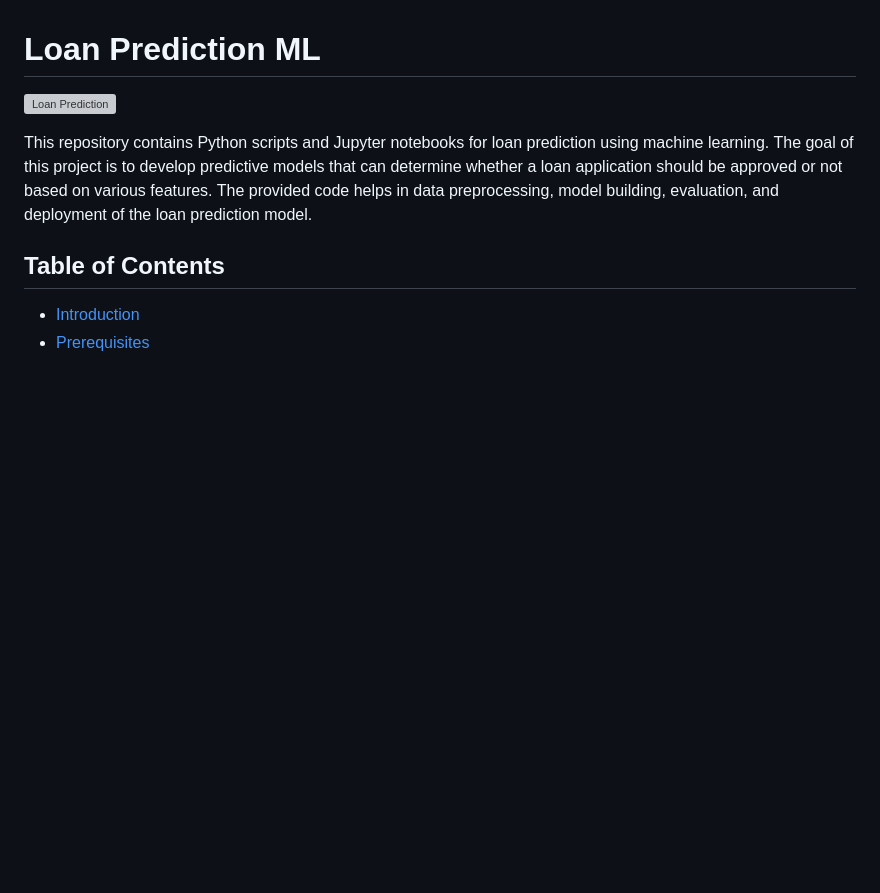
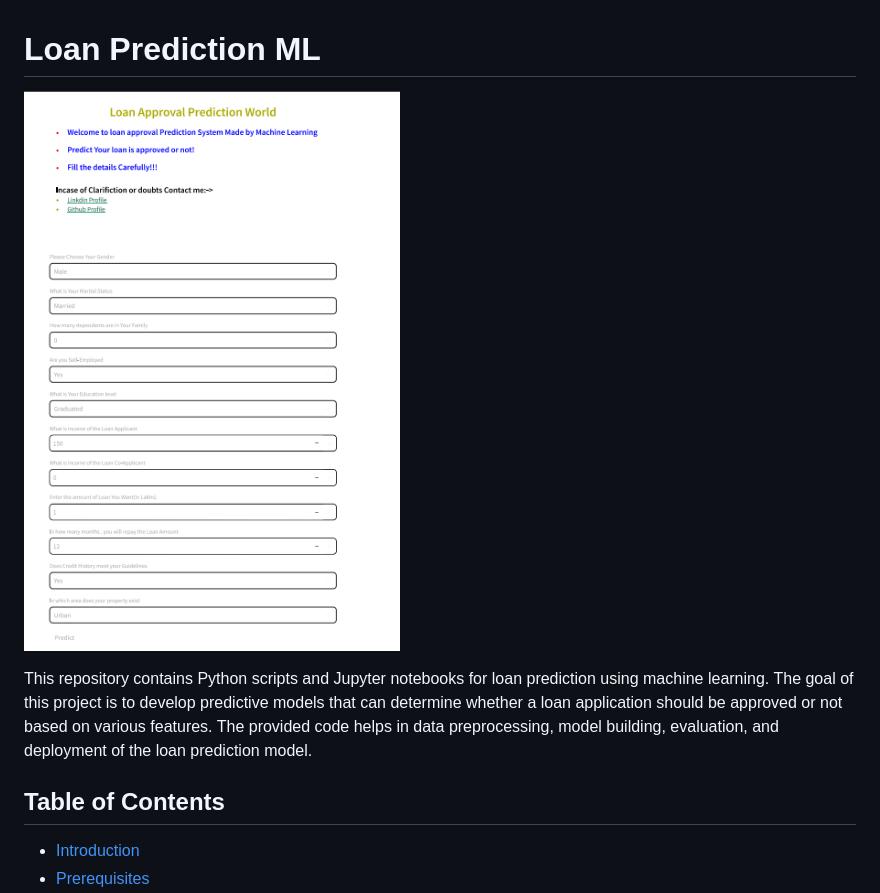
Before and after one commit to neerajcodes888/Loan-Approval-Prediction, a Markdown page: Readme.md, the part around the change printed below. GitHub-like rendering; blank space fills up the shorter version; grey boxes are pictures that could not be loaded.

```diff
--- a/Readme.md
+++ b/Readme.md
@@ -1,6 +1,6 @@
 # Loan Prediction ML
 
-![Loan Prediction](loan_image1.png)
+![Loan Prediction](loan_img1.png)
 
 This repository contains Python scripts and Jupyter notebooks for loan prediction using machine learning. The goal of this project is to develop predictive models that can determine whether a loan application should be approved or not based on various features. The provided code helps in data preprocessing, model building, evaluation, and deployment of the loan prediction model.
 
```
Also changed, not shown: other parts of Readme.md (+1 -1 lines).
